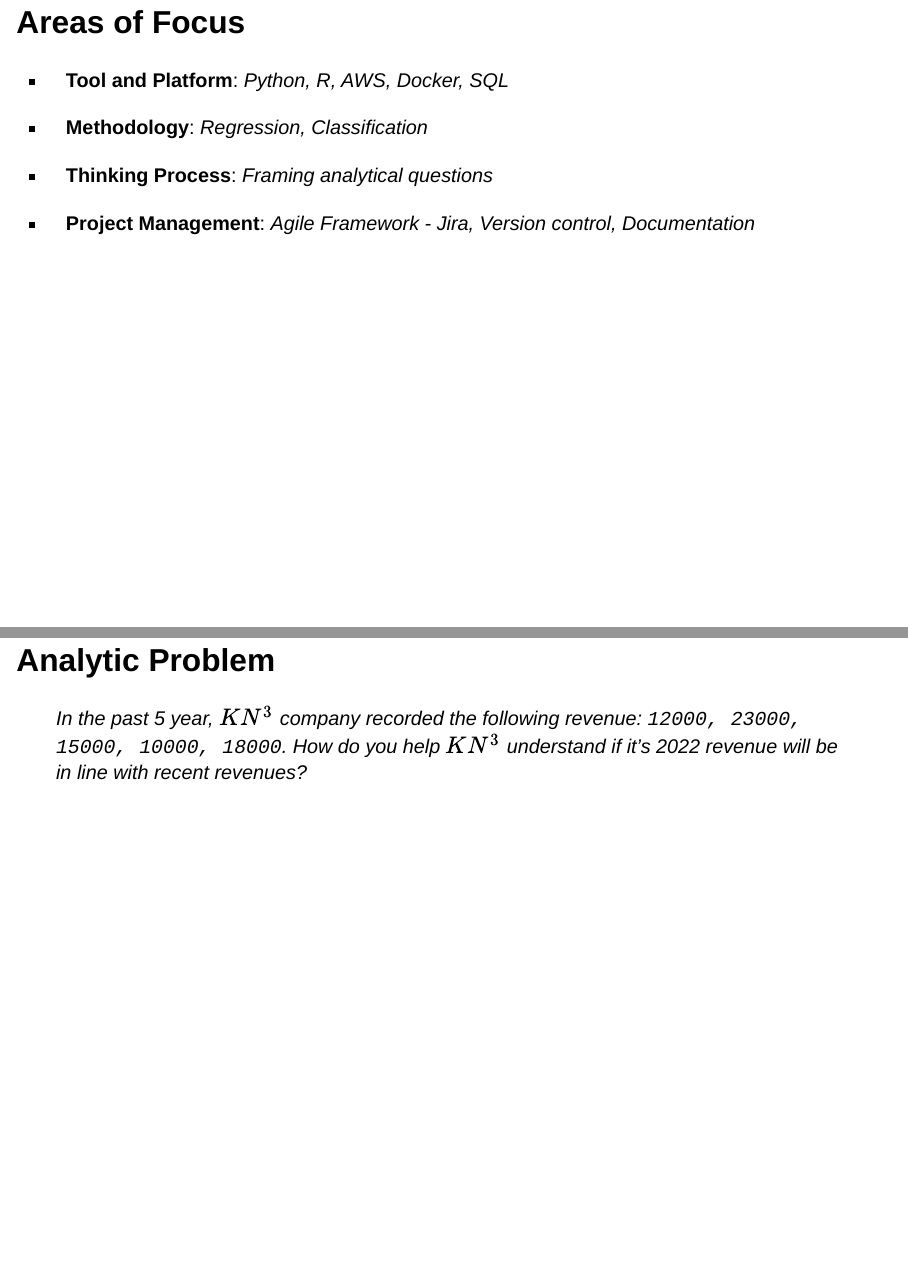
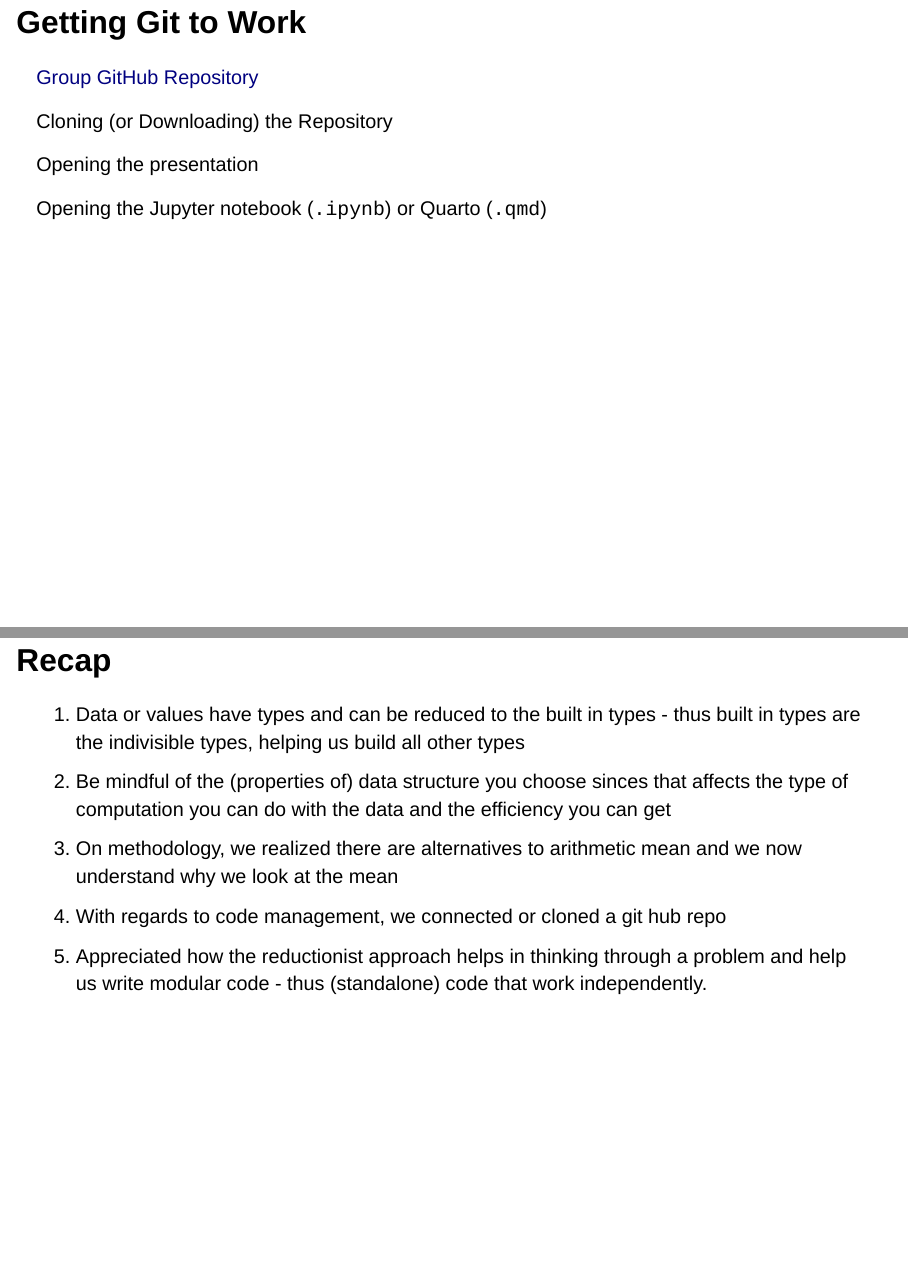
Before and after one commit to geshun/analytics-group, a Quarto document (weeks/1/presentation.qmd): pages 3 and 5 of 5 before the commit and pages 3 and 7 of 7 after it, joined at a grey line. Rendered offline with R 4.5, knitr and Pandoc in place of Quarto, with nearby package versions; drawn as Slidy slides in place of the format the file asks for.

Commit message:
completed slide

```diff
--- a/weeks/1/presentation.qmd
+++ b/weeks/1/presentation.qmd
@@ -21,6 +21,22 @@
 | GitHub Desktop (optional) | [GitHub Desktop \| Simple collaboration from your desktop](https://desktop.github.com/)                                                   |
 
 **Passion to Grow**
+
+## Getting Git to Work
+
+[Group GitHub Repository](https://github.com/geshun/analytics-group)
+
+. . .
+
+Cloning (or Downloading) the Repository
+
+. . .
+
+Opening the presentation
+
+. . .
+
+Opening the Jupyter notebook (`.ipynb`) or Quarto (`.qmd`)
 
 ## Areas of Focus
 
@@ -43,3 +59,11 @@
 ## Analytic Problem
 
 > In the past 5 year, $KN^3$ company recorded the following revenue: `12000, 23000, 15000, 10000, 18000`. How do you help $KN^3$ understand if it's 2022 revenue will be in line with recent revenues?
+
+## Recap  {.smaller}
+
+1.  Data or values have types and can be reduced to the built in types - thus built in types are the indivisible types, helping us build all other types
+2.  Be mindful of the (properties of) data structure you choose sinces that affects the type of computation you can do with the data and the efficiency you can get
+3.  On methodology, we realized there are alternatives to arithmetic mean and we now understand why we look at the mean
+4.  With regards to code management, we connected or cloned a git hub repo
+5.  Appreciated how the reductionist approach helps in thinking through a problem and help us write modular code - thus (standalone) code that work independently.
```
Also changed, not shown: weeks/1/presentation.html, weeks/1/presentation.qmd (2 more changed lines).
